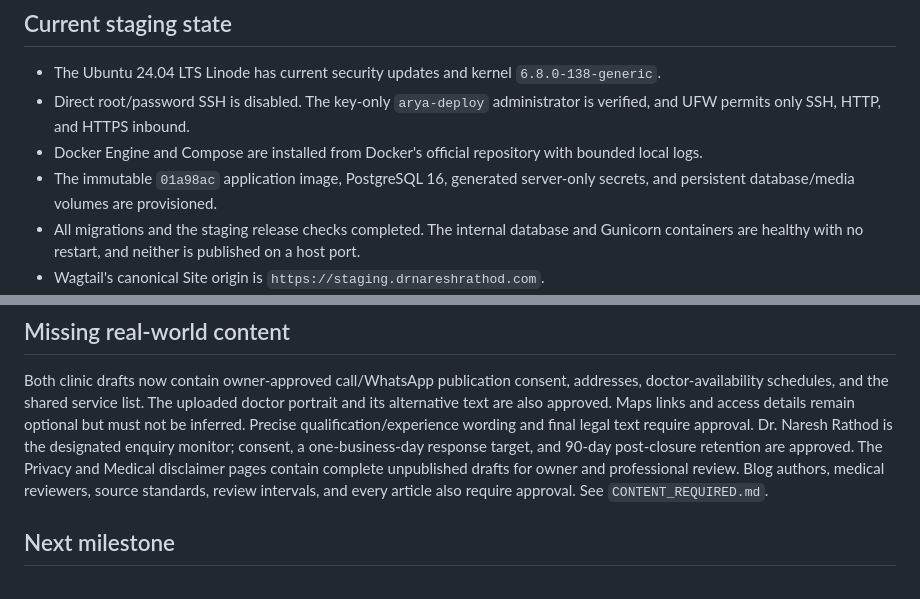
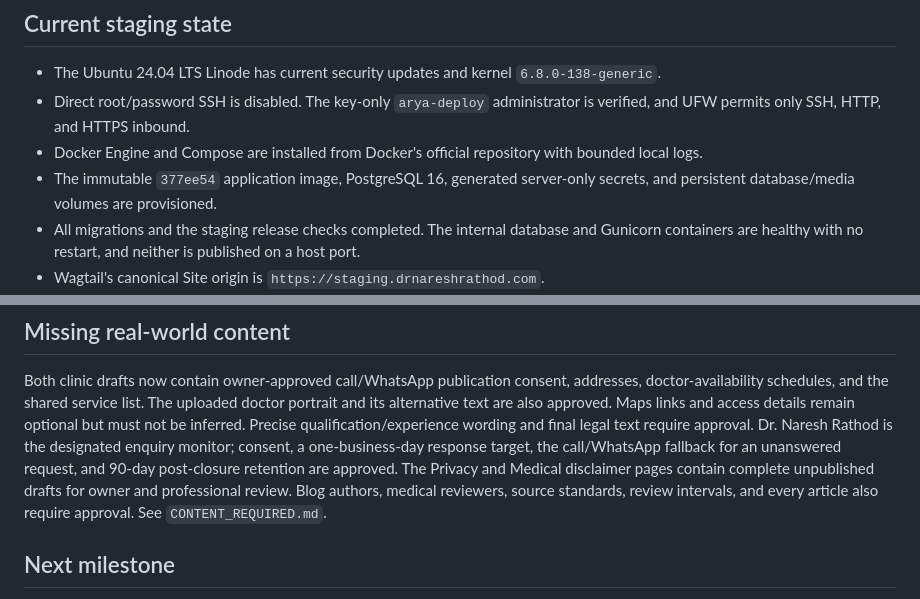
Before and after one commit to rajeshr188/arya-skin, a Markdown page: docs/STATUS.md, 2 parts joined by grey strips. Drawn GitHub-style.

Commit message:
Record fallback staging release

```diff
--- a/docs/STATUS.md
+++ b/docs/STATUS.md
@@ -178,7 +178,7 @@ request logs.
   is verified, and UFW permits only SSH, HTTP, and HTTPS inbound.
 - Docker Engine and Compose are installed from Docker's official repository with
   bounded local logs.
-- The immutable `01a98ac` application image, PostgreSQL 16, generated server-only
+- The immutable `377ee54` application image, PostgreSQL 16, generated server-only
   secrets, and persistent database/media volumes are provisioned.
 - All migrations and the staging release checks completed. The internal database
   and Gunicorn containers are healthy with no restart, and neither is published
@@ -212,10 +212,11 @@ uploaded doctor portrait and its alternative text are also approved. Maps links
 and access details remain optional but must not be inferred. Precise
 qualification/experience wording and final legal text require approval. Dr.
 Naresh Rathod is the designated enquiry monitor; consent, a one-business-day
-response target, and 90-day post-closure retention are approved. The Privacy and
-Medical disclaimer pages contain complete unpublished drafts for owner and
-professional review. Blog authors, medical reviewers, source standards, review
-intervals, and every article also require approval. See `CONTENT_REQUIRED.md`.
+response target, the call/WhatsApp fallback for an unanswered request, and
+90-day post-closure retention are approved. The Privacy and Medical disclaimer
+pages contain complete unpublished drafts for owner and professional review.
+Blog authors, medical reviewers, source standards, review intervals, and every
+article also require approval. See `CONTENT_REQUIRED.md`.
 
 ## Next milestone
 
```
